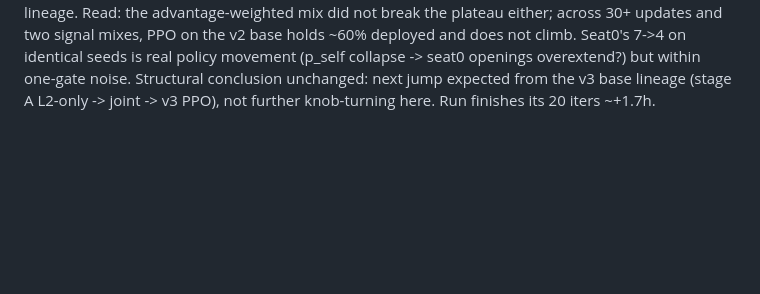
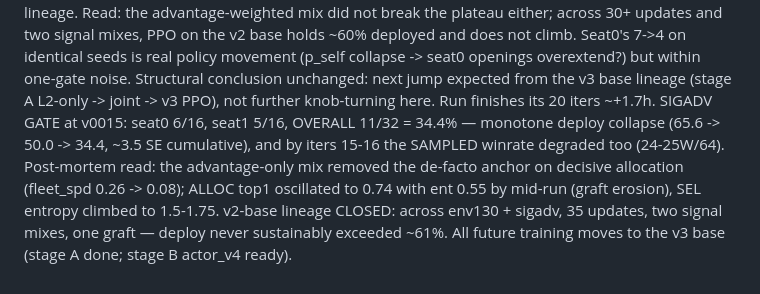
Before and after one commit to JerryIshihara/kaggle-orbit-wars, a Markdown page: docs/PPO_TRAINING_RUNS.md, the part around the change. GitHub-like rendering; blank space fills up the shorter version.

Commit message:
docs(ppo): sigadv collapse post-mortem — v2-base lineage closed
Co-Authored-By: Claude Fable 5 <noreply@anthropic.com>

```diff
--- a/docs/PPO_TRAINING_RUNS.md
+++ b/docs/PPO_TRAINING_RUNS.md
@@ -457,3 +457,12 @@ is real policy movement (p_self collapse -> seat0 openings overextend?)
 but within one-gate noise. Structural conclusion unchanged: next jump
 expected from the v3 base lineage (stage A L2-only -> joint -> v3 PPO),
 not further knob-turning here. Run finishes its 20 iters ~+1.7h.
+SIGADV GATE at v0015: seat0 6/16, seat1 5/16, OVERALL 11/32 = 34.4% —
+monotone deploy collapse (65.6 -> 50.0 -> 34.4, ~3.5 SE cumulative), and
+by iters 15-16 the SAMPLED winrate degraded too (24-25W/64). Post-mortem
+read: the advantage-only mix removed the de-facto anchor on decisive
+allocation (fleet_spd 0.26 -> 0.08); ALLOC top1 oscillated to 0.74 with
+ent 0.55 by mid-run (graft erosion), SEL entropy climbed to 1.5-1.75.
+v2-base lineage CLOSED: across env130 + sigadv, 35 updates, two signal
+mixes, one graft — deploy never sustainably exceeded ~61%. All future
+training moves to the v3 base (stage A done; stage B actor_v4 ready).
```
